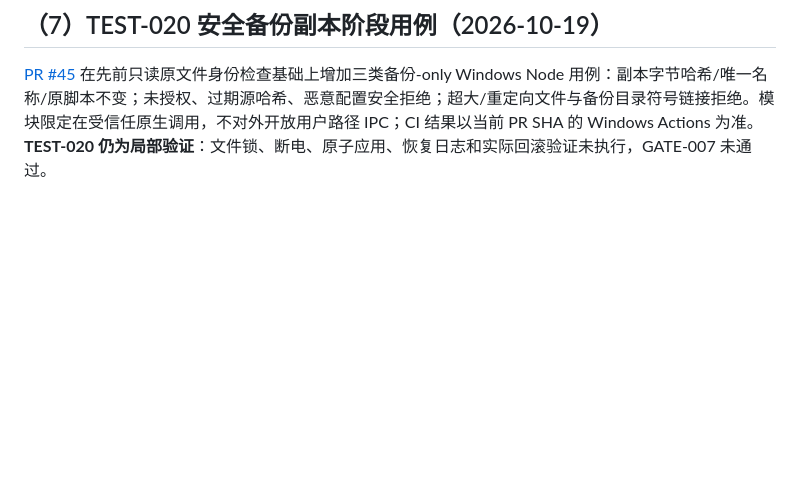
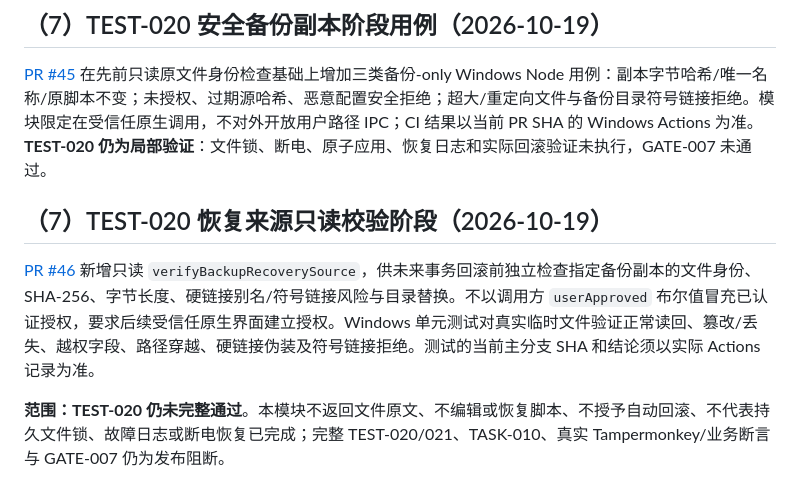
Before and after one commit to devin930906/userscript-auto-healer, a Markdown page: docs/07-testing.md, the part around the change. Rendered like a GitHub page; blank space fills up the shorter version.

```diff
--- a/docs/07-testing.md
+++ b/docs/07-testing.md
@@ -140,3 +140,9 @@ PR #44 增加三项只读源文件校验负例，源 SHA `31a31f111a7e6dbd35dbe4
 ## （7）TEST-020 安全备份副本阶段用例（2026-10-19）
 
 [PR #45](https://github.com/devin930906/userscript-auto-healer/pull/45) 在先前只读原文件身份检查基础上增加三类备份-only Windows Node 用例：副本字节哈希/唯一名称/原脚本不变；未授权、过期源哈希、恶意配置安全拒绝；超大/重定向文件与备份目录符号链接拒绝。模块限定在受信任原生调用，不对外开放用户路径 IPC；CI 结果以当前 PR SHA 的 Windows Actions 为准。**TEST-020 仍为局部验证**：文件锁、断电、原子应用、恢复日志和实际回滚验证未执行，GATE-007 未通过。
+
+## （7）TEST-020 恢复来源只读校验阶段（2026-10-19）
+
+[PR #46](https://github.com/devin930906/userscript-auto-healer/pull/46) 新增只读 `verifyBackupRecoverySource`，供未来事务回滚前独立检查指定备份副本的文件身份、SHA-256、字节长度、硬链接别名/符号链接风险与目录替换。不以调用方 `userApproved` 布尔值冒充已认证授权，要求后续受信任原生界面建立授权。Windows 单元测试对真实临时文件验证正常读回、篡改/丢失、越权字段、路径穿越、硬链接伪装及符号链接拒绝。测试的当前主分支 SHA 和结论须以实际 Actions 记录为准。
+
+**范围：TEST-020 仍未完整通过**。本模块不返回文件原文、不编辑或恢复脚本、不授予自动回滚、不代表持久文件锁、故障日志或断电恢复已完成；完整 TEST-020/021、TASK-010、真实 Tampermonkey/业务断言与 GATE-007 仍为发布阻断。
```
Also changed, not shown: docs/09-development-plan.md (+6 -0 lines), docs/12-handoff.md (+4 -0 lines).
